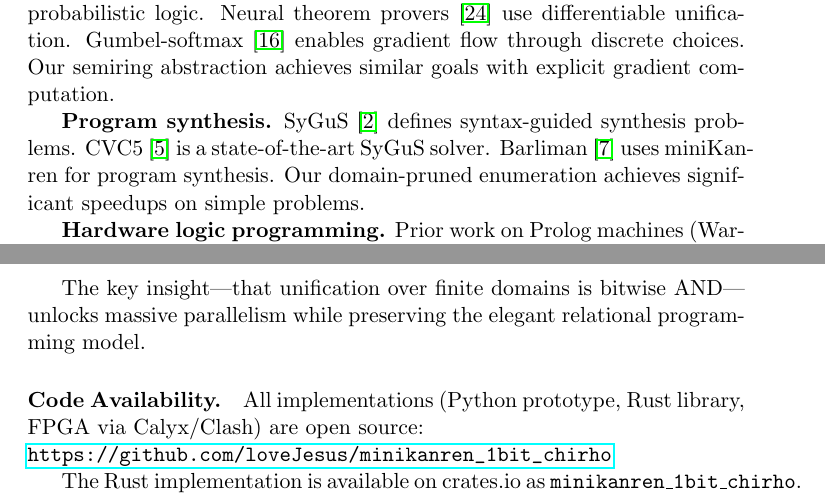
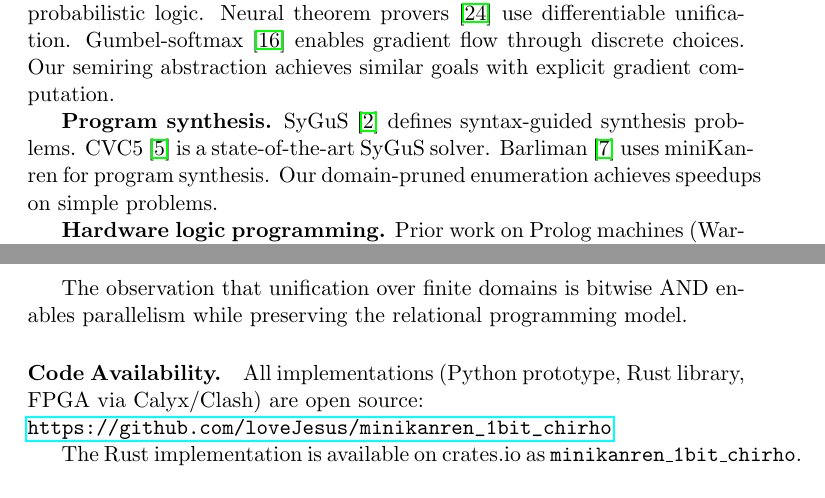
Before and after one commit to loveJesus/minikanren_1bit_chirho, a LaTeX paper (paper_chirho/paper_chirho.tex): two parts of pages 18 and 19 of 22, joined at a grey line, cut so that both start at the same text. Compiled offline with pdfLaTeX.

Commit message:
docs: Soften language - remove 'significant', 'massive', 'unlocks'
- 'achieves significant speedups' → 'achieves speedups'
- 'unlocks massive parallelism' → 'enables parallelism'
- 'key insight' → 'observation'
- 'elegant' removed (describing what we didn't create)

"Let another man praise thee, and not thine own mouth" — Proverbs 27:2

Co-Authored-By: Claude Opus 4.5 <noreply@anthropic.com>

```diff
--- a/paper_chirho/paper_chirho.tex
+++ b/paper_chirho/paper_chirho.tex
@@ -936,7 +936,7 @@ Our semiring abstraction achieves similar goals with explicit gradient computati
 SyGuS \cite{sygus_chirho} defines syntax-guided synthesis problems.
 CVC5 \cite{cvc5_chirho} is a state-of-the-art SyGuS solver.
 Barliman \cite{barliman_chirho} uses miniKanren for program synthesis.
-Our domain-pruned enumeration achieves significant speedups on simple problems.
+Our domain-pruned enumeration achieves speedups on simple problems.
 
 \textbf{Hardware logic programming.}
 Prior work on Prolog machines (Warren Abstract Machine \cite{wam_chirho}) focused on instruction-level parallelism.
@@ -968,7 +968,7 @@ This formulation enables:
   \item Differentiable relaxation for neural-symbolic integration
 \end{itemize}
 
-The key insight---that unification over finite domains is bitwise AND---unlocks massive parallelism while preserving the elegant relational programming model.
+The observation that unification over finite domains is bitwise AND enables parallelism while preserving the relational programming model.
 
 \paragraph{Code Availability.}
 All implementations (Python prototype, Rust library, FPGA via Calyx/Clash) are open source:\\
```
Also changed, not shown: paper_chirho/paper_chirho.pdf.
